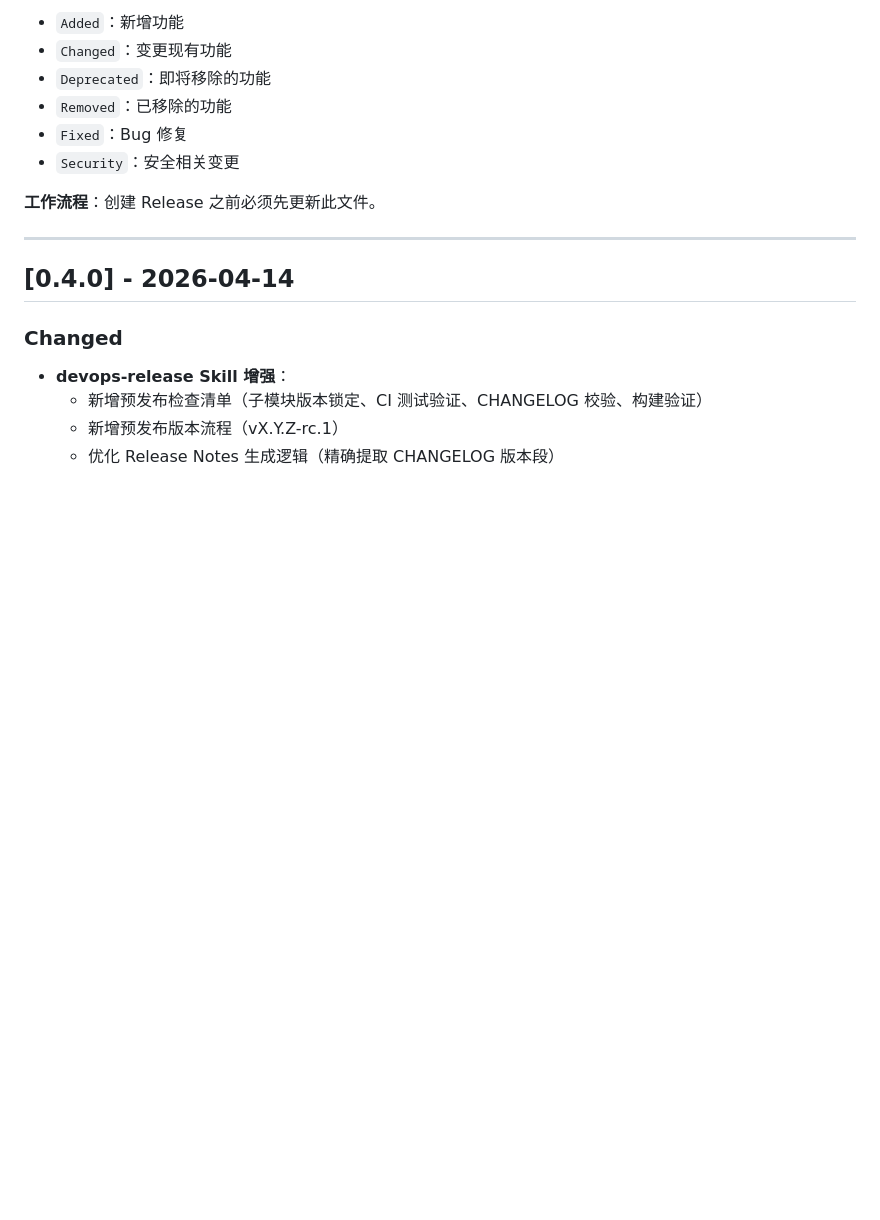
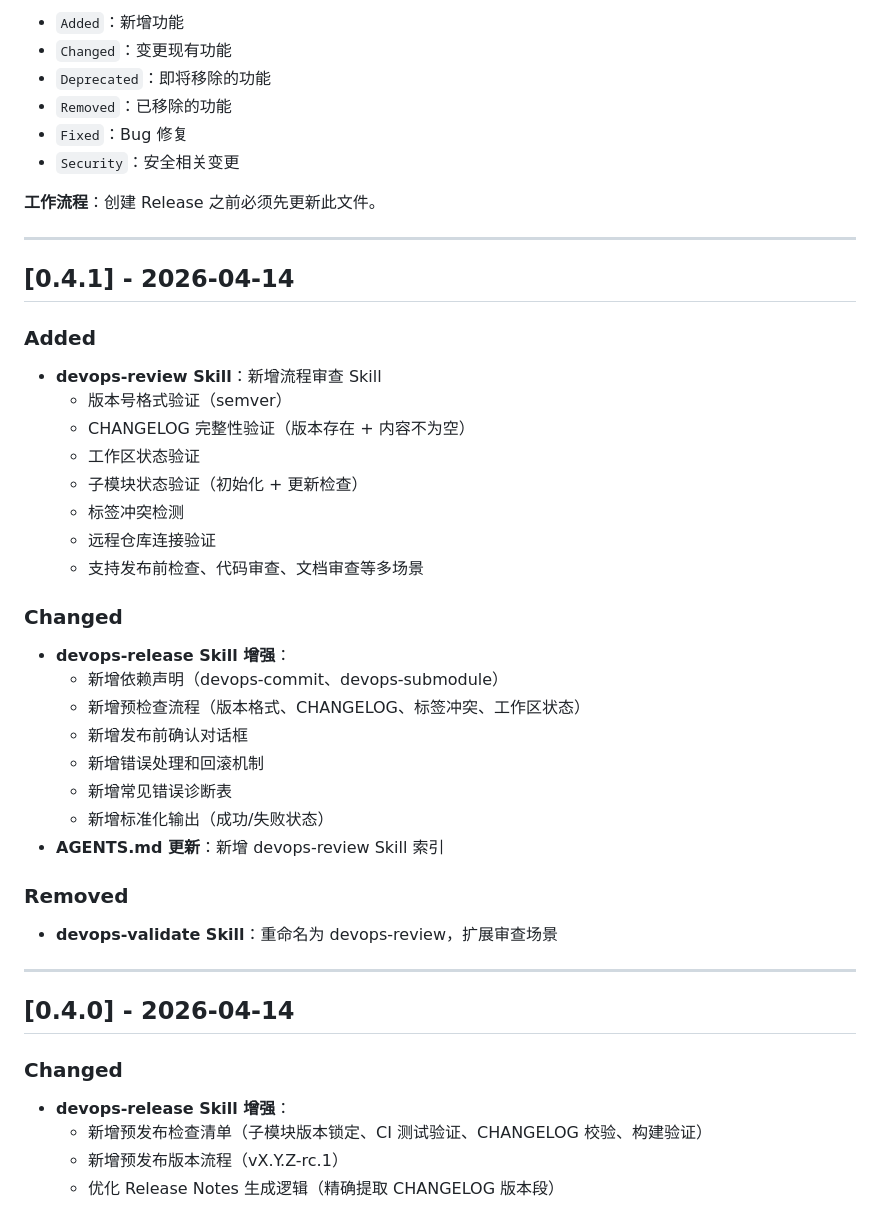
Before and after one commit to quanttide/quanttide-founder, a Markdown page: CHANGELOG.md, the part around the change. GitHub-like rendering; blank space fills up the shorter version.

Commit message:
docs: add v0.4.1 changelog

```diff
--- a/CHANGELOG.md
+++ b/CHANGELOG.md
@@ -13,6 +13,36 @@
 - `Security`：安全相关变更
 
 **工作流程**：创建 Release 之前必须先更新此文件。
+
+---
+
+## [0.4.1] - 2026-04-14
+
+### Added
+
+- **devops-review Skill**：新增流程审查 Skill
+  - 版本号格式验证（semver）
+  - CHANGELOG 完整性验证（版本存在 + 内容不为空）
+  - 工作区状态验证
+  - 子模块状态验证（初始化 + 更新检查）
+  - 标签冲突检测
+  - 远程仓库连接验证
+  - 支持发布前检查、代码审查、文档审查等多场景
+
+### Changed
+
+- **devops-release Skill 增强**：
+  - 新增依赖声明（devops-commit、devops-submodule）
+  - 新增预检查流程（版本格式、CHANGELOG、标签冲突、工作区状态）
+  - 新增发布前确认对话框
+  - 新增错误处理和回滚机制
+  - 新增常见错误诊断表
+  - 新增标准化输出（成功/失败状态）
+- **AGENTS.md 更新**：新增 devops-review Skill 索引
+
+### Removed
+
+- **devops-validate Skill**：重命名为 devops-review，扩展审查场景
 
 ---
 
```
